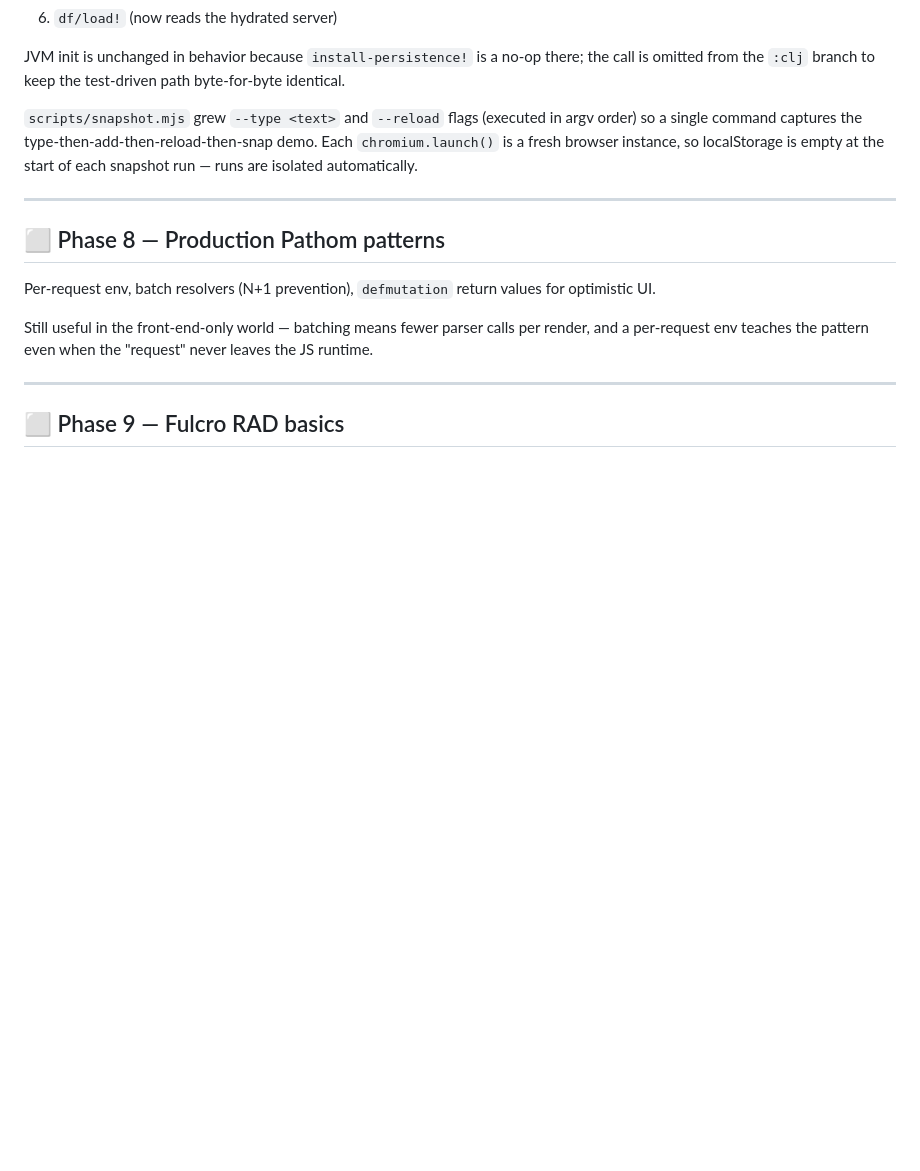
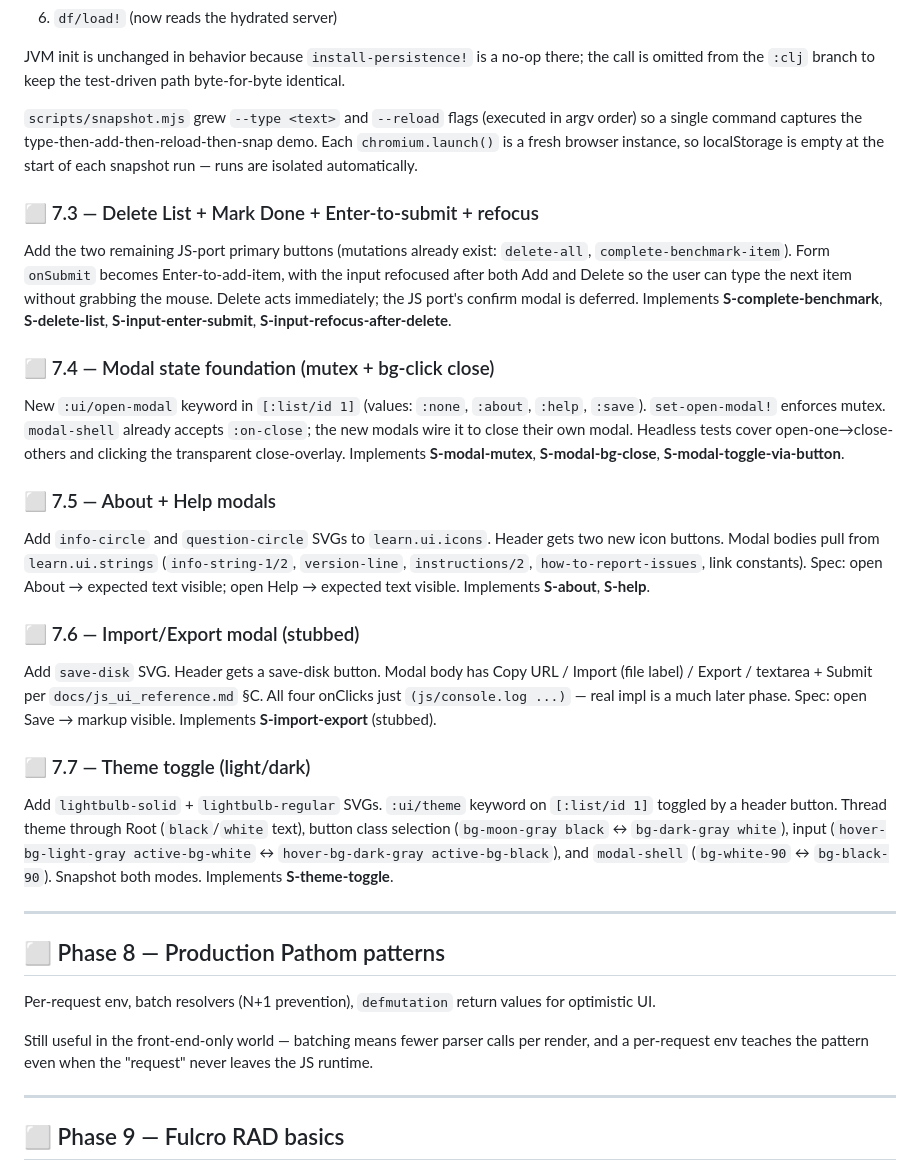
Before and after one commit to avidrucker/fulcro-solo-learn, a Markdown page: docs/phases.md, the part around the change. Rendered like a GitHub page; blank space fills up the shorter version.

Commit message:
docs user_stories index, phase 7.3-7.7 outline

```diff
--- a/docs/phases.md
+++ b/docs/phases.md
@@ -590,6 +590,52 @@ type-then-add-then-reload-then-snap demo. Each `chromium.launch()` is
 a fresh browser instance, so localStorage is empty at the start of
 each snapshot run — runs are isolated automatically.
 
+### ⬜ 7.3 — Delete List + Mark Done + Enter-to-submit + refocus
+
+Add the two remaining JS-port primary buttons (mutations already
+exist: `delete-all`, `complete-benchmark-item`). Form `onSubmit`
+becomes Enter-to-add-item, with the input refocused after both Add
+and Delete so the user can type the next item without grabbing the
+mouse. Delete acts immediately; the JS port's confirm modal is
+deferred. Implements **S-complete-benchmark**, **S-delete-list**,
+**S-input-enter-submit**, **S-input-refocus-after-delete**.
+
+### ⬜ 7.4 — Modal state foundation (mutex + bg-click close)
+
+New `:ui/open-modal` keyword in `[:list/id 1]` (values: `:none`,
+`:about`, `:help`, `:save`). `set-open-modal!` enforces mutex.
+`modal-shell` already accepts `:on-close`; the new modals wire it to
+close their own modal. Headless tests cover open-one→close-others
+and clicking the transparent close-overlay. Implements
+**S-modal-mutex**, **S-modal-bg-close**, **S-modal-toggle-via-button**.
+
+### ⬜ 7.5 — About + Help modals
+
+Add `info-circle` and `question-circle` SVGs to `learn.ui.icons`.
+Header gets two new icon buttons. Modal bodies pull from
+`learn.ui.strings` (`info-string-1/2`, `version-line`, `instructions/2`,
+`how-to-report-issues`, link constants). Spec: open About → expected
+text visible; open Help → expected text visible. Implements
+**S-about**, **S-help**.
+
+### ⬜ 7.6 — Import/Export modal (stubbed)
+
+Add `save-disk` SVG. Header gets a save-disk button. Modal body has
+Copy URL / Import (file label) / Export / textarea + Submit per
+`docs/js_ui_reference.md` §C. All four onClicks just `(js/console.log
+...)` — real impl is a much later phase. Spec: open Save → markup
+visible. Implements **S-import-export** (stubbed).
+
+### ⬜ 7.7 — Theme toggle (light/dark)
+
+Add `lightbulb-solid` + `lightbulb-regular` SVGs. `:ui/theme` keyword
+on `[:list/id 1]` toggled by a header button. Thread theme through
+Root (`black`/`white` text), button class selection
+(`bg-moon-gray black` ↔ `bg-dark-gray white`), input
+(`hover-bg-light-gray active-bg-white` ↔ `hover-bg-dark-gray active-bg-black`),
+and `modal-shell` (`bg-white-90` ↔ `bg-black-90`). Snapshot both
+modes. Implements **S-theme-toggle**.
+
 ---
 
 ## ⬜ Phase 8 — Production Pathom patterns
```
Also changed, not shown: docs/user_stories.md (added, +233 -0 lines).
